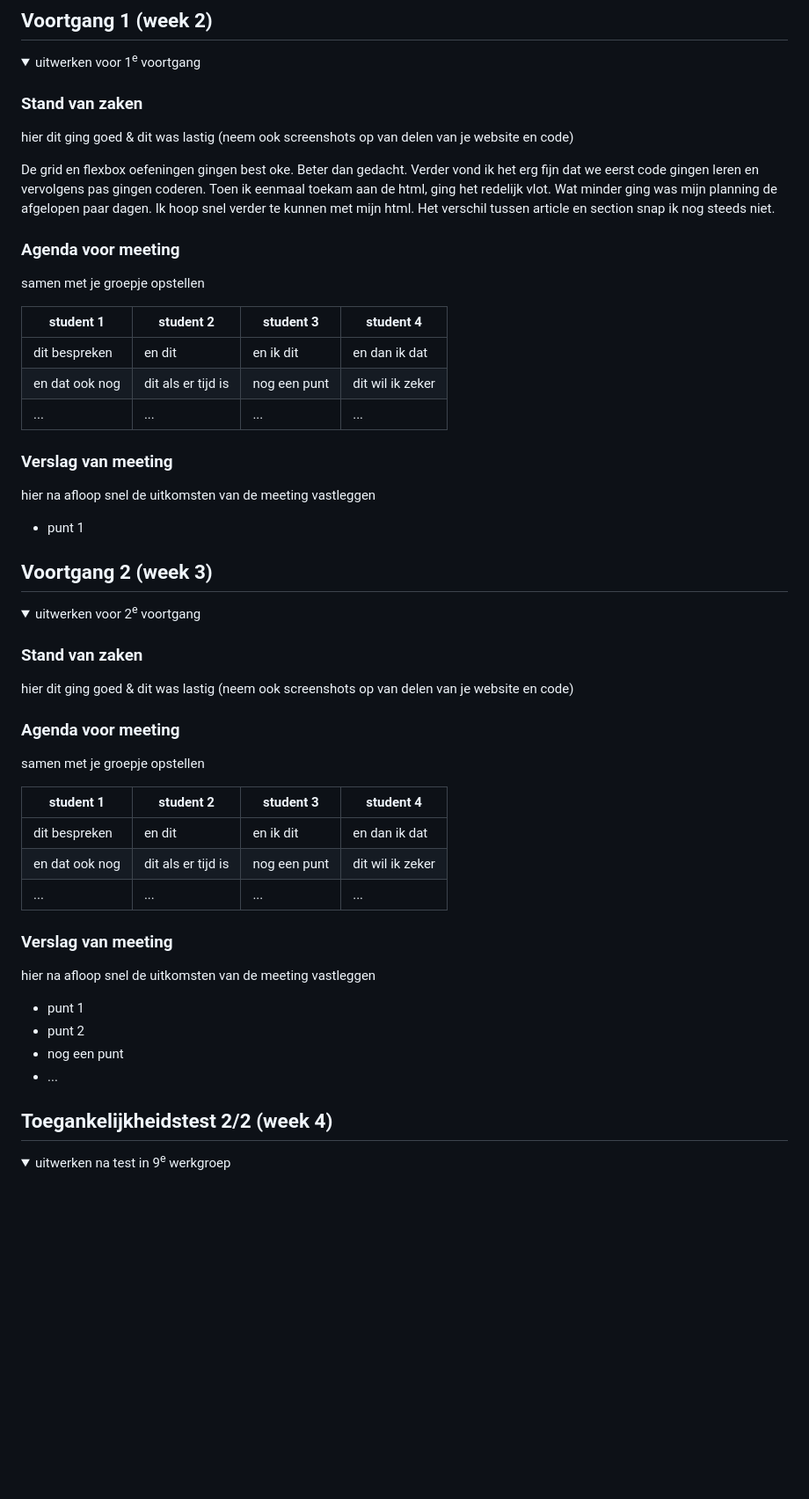
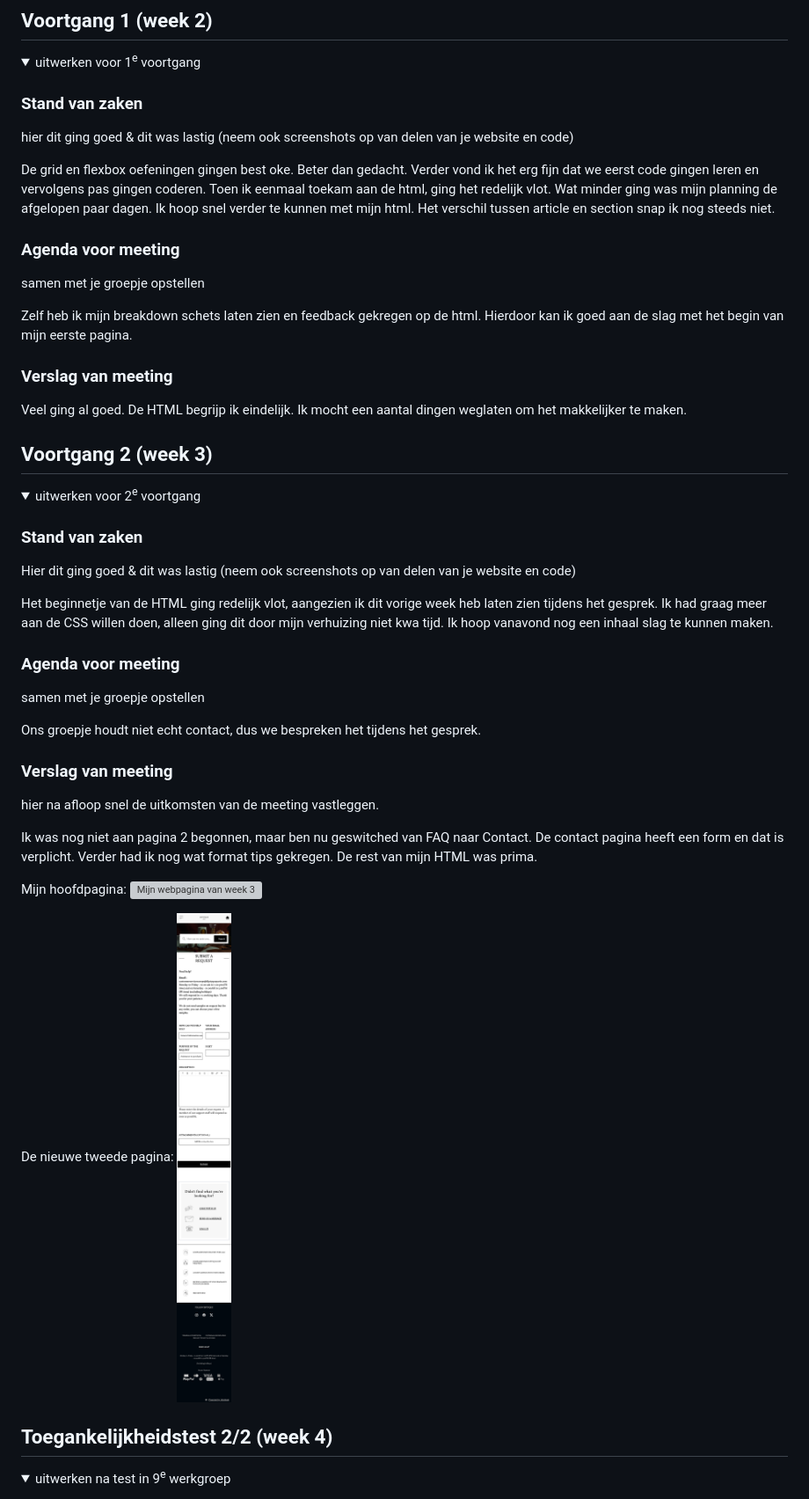
Before and after one commit to InsaWitterland/diptique, a Markdown page: README.md, the part around the change. Shown at 88% size. Rendered like a GitHub page; folded sections open; blank space fills up the shorter version; grey boxes are pictures that could not be loaded.

```diff
--- a/README.md
+++ b/README.md
@@ -89,24 +89,17 @@ De website van Diptyque is erg makkelijk te navigeren met een screenreader. De l
   ### Stand van zaken
   hier dit ging goed & dit was lastig (neem ook screenshots op van delen van je website en code)
 
-  De grid en flexbox oefeningen gingen best oke. Beter dan gedacht. Verder vond ik het erg fijn dat we eerst code gingen
-  leren en vervolgens pas gingen coderen. Toen ik eenmaal toekam aan de html, ging het redelijk vlot. Wat minder ging
-  was mijn planning de afgelopen paar dagen. Ik hoop snel verder te kunnen met mijn html. Het verschil tussen article en section snap ik nog steeds niet.
+  De grid en flexbox oefeningen gingen best oke. Beter dan gedacht. Verder vond ik het erg fijn dat we eerst code gingen leren en vervolgens pas gingen coderen. Toen ik eenmaal toekam aan de html, ging het redelijk vlot. Wat minder ging was mijn planning de afgelopen paar dagen. Ik hoop snel verder te kunnen met mijn html. Het verschil tussen article en section snap ik nog steeds niet.
 
   ### Agenda voor meeting
   samen met je groepje opstellen
 
-  | student 1      | student 2          | student 3    | student 4        |
-  | ---            | ---                | ---          | ---              |
-  | dit bespreken  | en dit             | en ik dit    | en dan ik dat    |
-  | en dat ook nog | dit als er tijd is | nog een punt | dit wil ik zeker |
-  | ...            | ...                | ...          | ...              |
+  Zelf heb ik mijn breakdown schets laten zien en feedback gekregen op de html. Hierdoor kan ik goed aan de slag
+  met het begin van mijn eerste pagina.
 
 
   ### Verslag van meeting
-  hier na afloop snel de uitkomsten van de meeting vastleggen
-
-  - punt 1
+  Veel ging al goed. De HTML begrijp ik eindelijk. Ik mocht een aantal dingen weglaten om het makkelijker te maken.
 
 </details>
 
@@ -120,26 +113,27 @@ De website van Diptyque is erg makkelijk te navigeren met een screenreader. De l
   <summary>uitwerken voor 2<sup>e</sup> voortgang</summary>
 
   ### Stand van zaken
-  hier dit ging goed & dit was lastig (neem ook screenshots op van delen van je website en code)
+  Hier dit ging goed & dit was lastig (neem ook screenshots op van delen van je website en code)
 
+  Het beginnetje van de HTML ging redelijk vlot, aangezien ik dit vorige week heb laten zien tijdens het gesprek.
+  Ik had graag meer aan de CSS willen doen, alleen ging dit door mijn verhuizing niet kwa tijd. Ik hoop vanavond nog een inhaal slag te kunnen maken.
 
   ### Agenda voor meeting
   samen met je groepje opstellen
 
-  | student 1      | student 2          | student 3    | student 4        |
-  | ---            | ---                | ---          | ---              |
-  | dit bespreken  | en dit             | en ik dit    | en dan ik dat    |
-  | en dat ook nog | dit als er tijd is | nog een punt | dit wil ik zeker |
-  | ...            | ...                | ...          | ...              |
-
+  Ons groepje houdt niet echt contact, dus we bespreken het tijdens het gesprek.
 
   ### Verslag van meeting
-  hier na afloop snel de uitkomsten van de meeting vastleggen
+  hier na afloop snel de uitkomsten van de meeting vastleggen.
 
-  - punt 1
-  - punt 2
-  - nog een punt
-- ...
+  Ik was nog niet aan pagina 2 begonnen, maar ben nu geswitched van FAQ naar Contact. De contact pagina heeft een form en dat is verplicht. Verder had ik nog wat format tips gekregen. De rest van mijn HTML was prima.
+
+  Mijn hoofdpagina:
+  <img src="readme-images/week 3.png" width="375px" alt="Mijn webpagina van week 3">
+
+  De nieuwe tweede pagina:
+  <img src="readme-images/pagina 2.png" width="375px" alt="Pagina 2 contact">
+
 
 </details>
 
```
